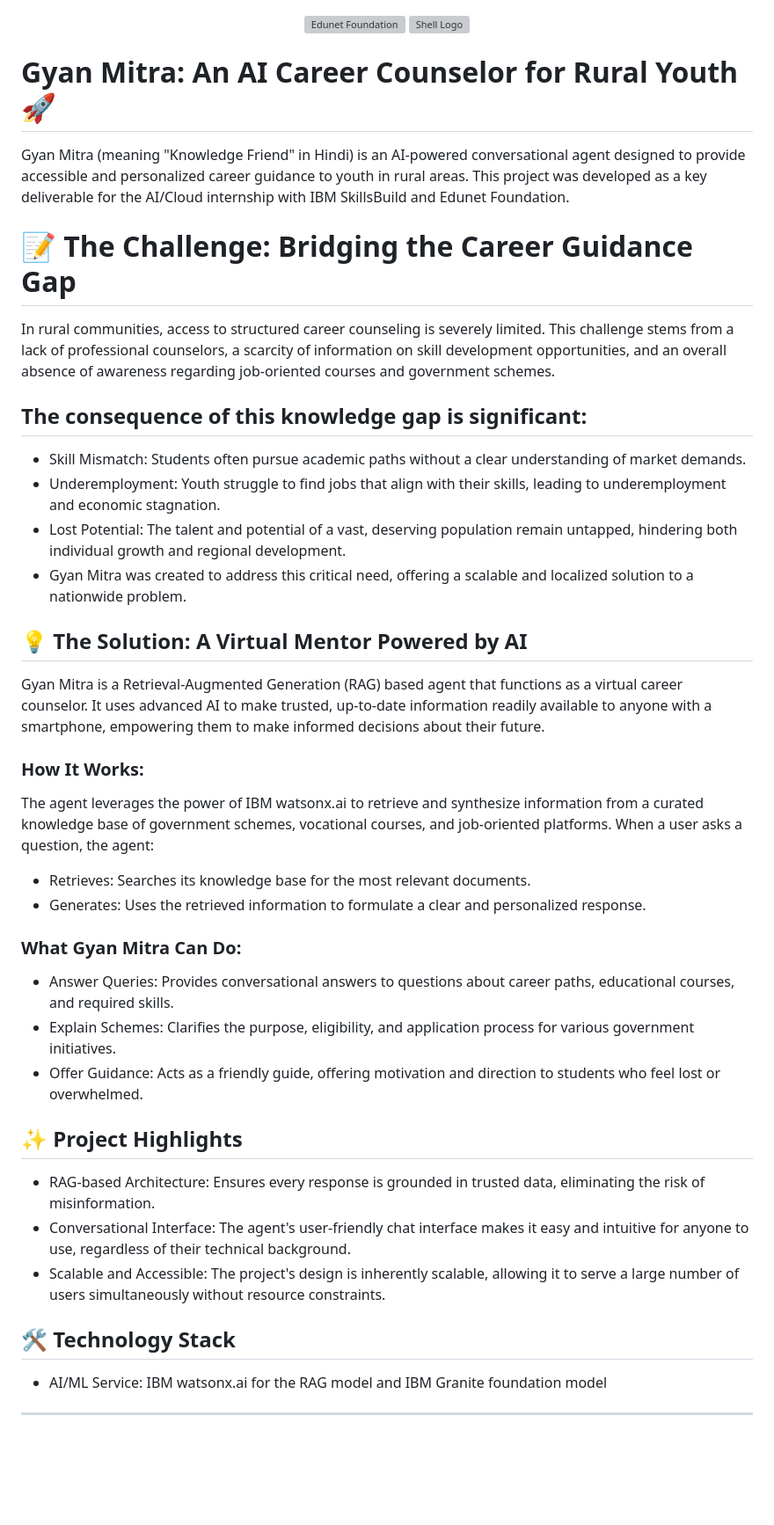
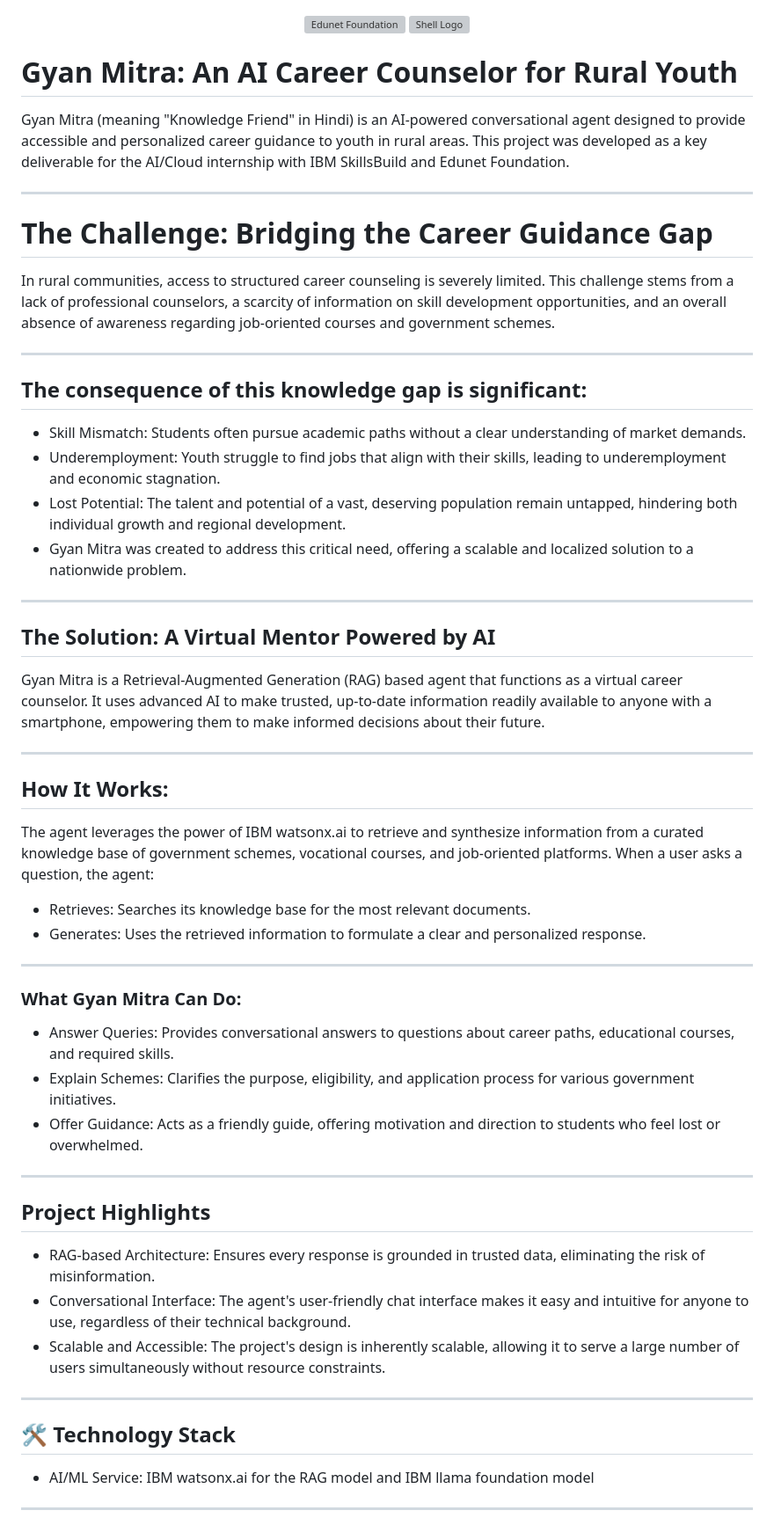
Before and after one commit to Siteshgupta123/AI-Cloud-Internship-Edunet-IBM-SkillBuild, a Markdown page: Carrer Counselor Project/readme.md, the part around one of its changes. Shown at 88% size. Rendered like a GitHub page; blank space fills up the shorter version; grey boxes are pictures that could not be loaded.

```diff
--- a/Carrer Counselor Project/readme.md
+++ b/Carrer Counselor Project/readme.md
@@ -3,37 +3,43 @@
   <img src="https://github.com/user-attachments/assets/65734ff1-9bed-49fd-b433-cd5a624e1707" alt="Shell Logo" height="45">
 </p>
 
-# Gyan Mitra: An AI Career Counselor for Rural Youth 🚀
+# Gyan Mitra: An AI Career Counselor for Rural Youth
 Gyan Mitra (meaning "Knowledge Friend" in Hindi) is an AI-powered conversational agent designed to provide accessible and personalized career guidance to youth in rural areas. This project was developed as a key deliverable for the AI/Cloud internship with IBM SkillsBuild and Edunet Foundation.
 
-# 📝 The Challenge: Bridging the Career Guidance Gap
+---------------------------
+# The Challenge: Bridging the Career Guidance Gap
 In rural communities, access to structured career counseling is severely limited. This challenge stems from a lack of professional counselors, a scarcity of information on skill development opportunities, and an overall absence of awareness regarding job-oriented courses and government schemes.
 
+--------------------------------
 ## The consequence of this knowledge gap is significant:
 - Skill Mismatch: Students often pursue academic paths without a clear understanding of market demands.
 - Underemployment: Youth struggle to find jobs that align with their skills, leading to underemployment and economic stagnation.
 - Lost Potential: The talent and potential of a vast, deserving population remain untapped, hindering both individual growth and regional development.
 - Gyan Mitra was created to address this critical need, offering a scalable and localized solution to a nationwide problem.
-
-## 💡 The Solution: A Virtual Mentor Powered by AI
+-----------------
+## The Solution: A Virtual Mentor Powered by AI
 Gyan Mitra is a Retrieval-Augmented Generation (RAG) based agent that functions as a virtual career counselor. It uses advanced AI to make trusted, up-to-date information readily available to anyone with a smartphone, empowering them to make informed decisions about their future.
 
-### How It Works:
+-----------------
+## How It Works:
 The agent leverages the power of IBM watsonx.ai to retrieve and synthesize information from a curated knowledge base of government schemes, vocational courses, and job-oriented platforms. When a user asks a question, the agent:
 
 - Retrieves: Searches its knowledge base for the most relevant documents.
 - Generates: Uses the retrieved information to formulate a clear and personalized response.
 
+--------------------------------
 ### What Gyan Mitra Can Do:
 - Answer Queries: Provides conversational answers to questions about career paths, educational courses, and required skills.
 - Explain Schemes: Clarifies the purpose, eligibility, and application process for various government initiatives.
 - Offer Guidance: Acts as a friendly guide, offering motivation and direction to students who feel lost or overwhelmed.
+--------------------------------
 
-## ✨ Project Highlights
+##  Project Highlights
 - RAG-based Architecture: Ensures every response is grounded in trusted data, eliminating the risk of misinformation.
 - Conversational Interface: The agent's user-friendly chat interface makes it easy and intuitive for anyone to use, regardless of their technical background.
 - Scalable and Accessible: The project's design is inherently scalable, allowing it to serve a large number of users simultaneously without resource constraints.
 
-## 🛠️ Technology Stack
-- AI/ML Service: IBM watsonx.ai for the RAG model and IBM Granite foundation model
+--------------------------------
+## 🛠 Technology Stack
+- AI/ML Service: IBM watsonx.ai for the RAG model and IBM llama foundation model
 -----------------
```
Also changed, not shown: other parts of Carrer Counselor Project/readme.md (+17 -2 lines).
